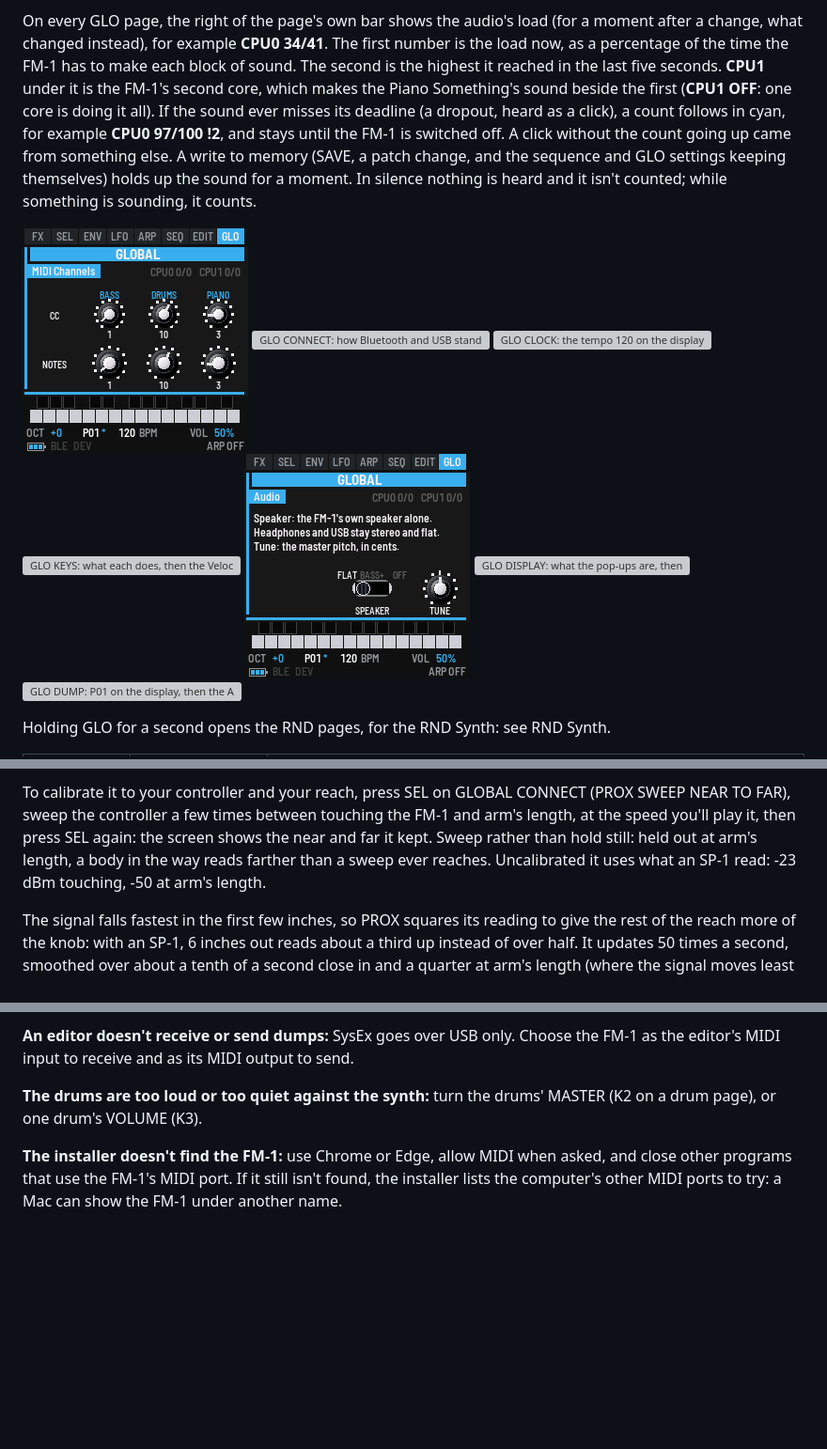
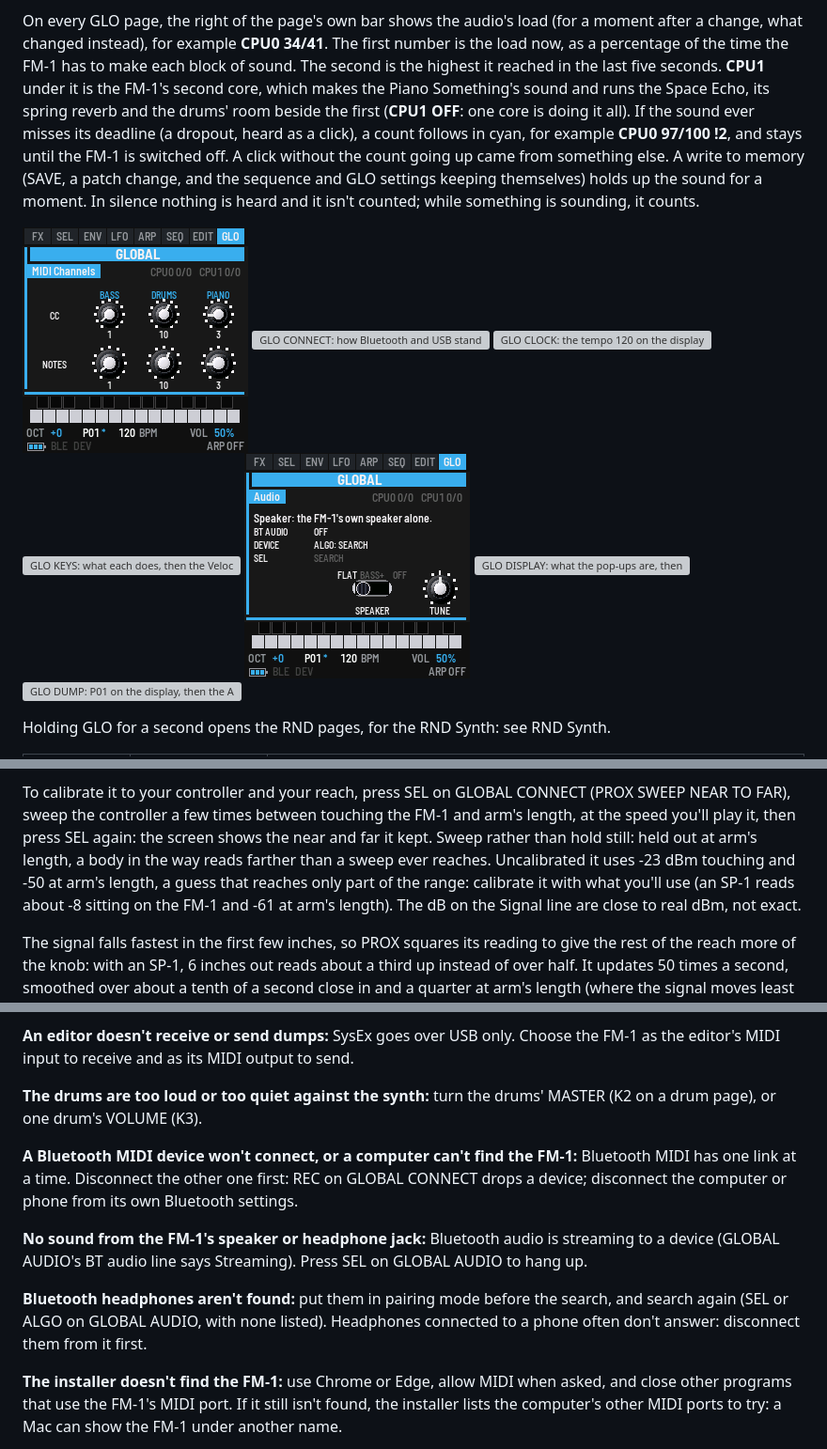
Before and after one commit to imijes/bass-something-2, a Markdown page: docs/MANUAL.md, 3 parts joined by grey strips. Shown at 94% size. Drawn GitHub-style; pictures changed too: docs/img/screen-glo-audio.png; blank space fills up the shorter version; grey boxes are pictures that could not be loaded.

```diff
--- a/docs/MANUAL.md
+++ b/docs/MANUAL.md
@@ -1110,8 +1110,8 @@ firmware's version (VERSION v0.8). The on/off settings are slide switches.
 On every GLO page, the right of the page's own bar shows the audio's load (for a moment after a change, what changed
 instead), for example **CPU0 34/41**. The first number is the
 load now, as a percentage of the time the FM-1 has to make each block of sound. The second is the highest it reached
-in the last five seconds. **CPU1** under it is the FM-1's second core, which makes the Piano Something's sound
-beside the first (**CPU1 OFF**: one core is doing it all). If the sound ever misses its deadline (a dropout, heard as
+in the last five seconds. **CPU1** under it is the FM-1's second core, which makes the Piano Something's sound and
+runs the Space Echo, its spring reverb and the drums' room beside the first (**CPU1 OFF**: one core is doing it all). If the sound ever misses its deadline (a dropout, heard as
 a click), a count follows in cyan, for example **CPU0 97/100 !2**, and stays until the FM-1 is switched off. A click without the count going up came
 from something else. A write to memory (SAVE, a patch change, and the sequence and GLO settings keeping themselves) holds
 up the sound for a moment. In silence nothing is heard and it isn't counted; while something is sounding, it counts.
@@ -1295,7 +1323,9 @@ The target and the calibration are kept with the settings, not the patch.
 To calibrate it to your controller and your reach, press SEL on GLOBAL CONNECT (PROX SWEEP NEAR TO FAR), sweep the
 controller a few times between touching the FM-1 and arm's length, at the speed you'll play it, then press SEL again:
 the screen shows the near and far it kept. Sweep rather than hold still: held out at arm's length, a body in the way
-reads farther than a sweep ever reaches. Uncalibrated it uses what an SP-1 read: -23 dBm touching, -50 at arm's length.
+reads farther than a sweep ever reaches. Uncalibrated it uses -23 dBm touching and -50 at arm's length, a guess
+that reaches only part of the range: calibrate it with what you'll use (an SP-1 reads about -8 sitting on the FM-1
+and -61 at arm's length). The dB on the Signal line are close to real dBm, not exact.
 
 The signal falls fastest in the first few inches, so PROX squares its reading to give the rest of the reach more of
 the knob: with an SP-1, 6 inches out reads about a third up instead of over half. It updates 50 times a second, smoothed over about a tenth of a second close in and a quarter at arm's length (where
@@ -1364,6 +1394,16 @@ receive and as its MIDI output to send.
 
 **The drums are too loud or too quiet against the synth:** turn the drums' MASTER (K2 on a drum page), or one drum's VOLUME (K3).
 
+**A Bluetooth MIDI device won't connect, or a computer can't find the FM-1:** Bluetooth MIDI has one link at a time.
+Disconnect the other one first: REC on GLOBAL CONNECT drops a device; disconnect the computer or phone from its own
+Bluetooth settings.
+
+**No sound from the FM-1's speaker or headphone jack:** Bluetooth audio is streaming to a device (GLOBAL AUDIO's BT
+audio line says Streaming). Press SEL on GLOBAL AUDIO to hang up.
+
+**Bluetooth headphones aren't found:** put them in pairing mode before the search, and search again (SEL or ALGO on
+GLOBAL AUDIO, with none listed). Headphones connected to a phone often don't answer: disconnect them from it first.
+
 **The installer doesn't find the FM-1:** use Chrome or Edge, allow MIDI when asked, and close other programs that use
 the FM-1's MIDI port. If it still isn't found, the installer lists the computer's other MIDI ports to try: a Mac can
 show the FM-1 under another name.
```
Also changed, not shown: other parts of docs/MANUAL.md (+34 -3 lines), README.md (+4 -0 lines), docs/RELEASE_v0.9.md (added, +30 -0 lines), site/landing.md (+2 -1 lines), 1 other file.
